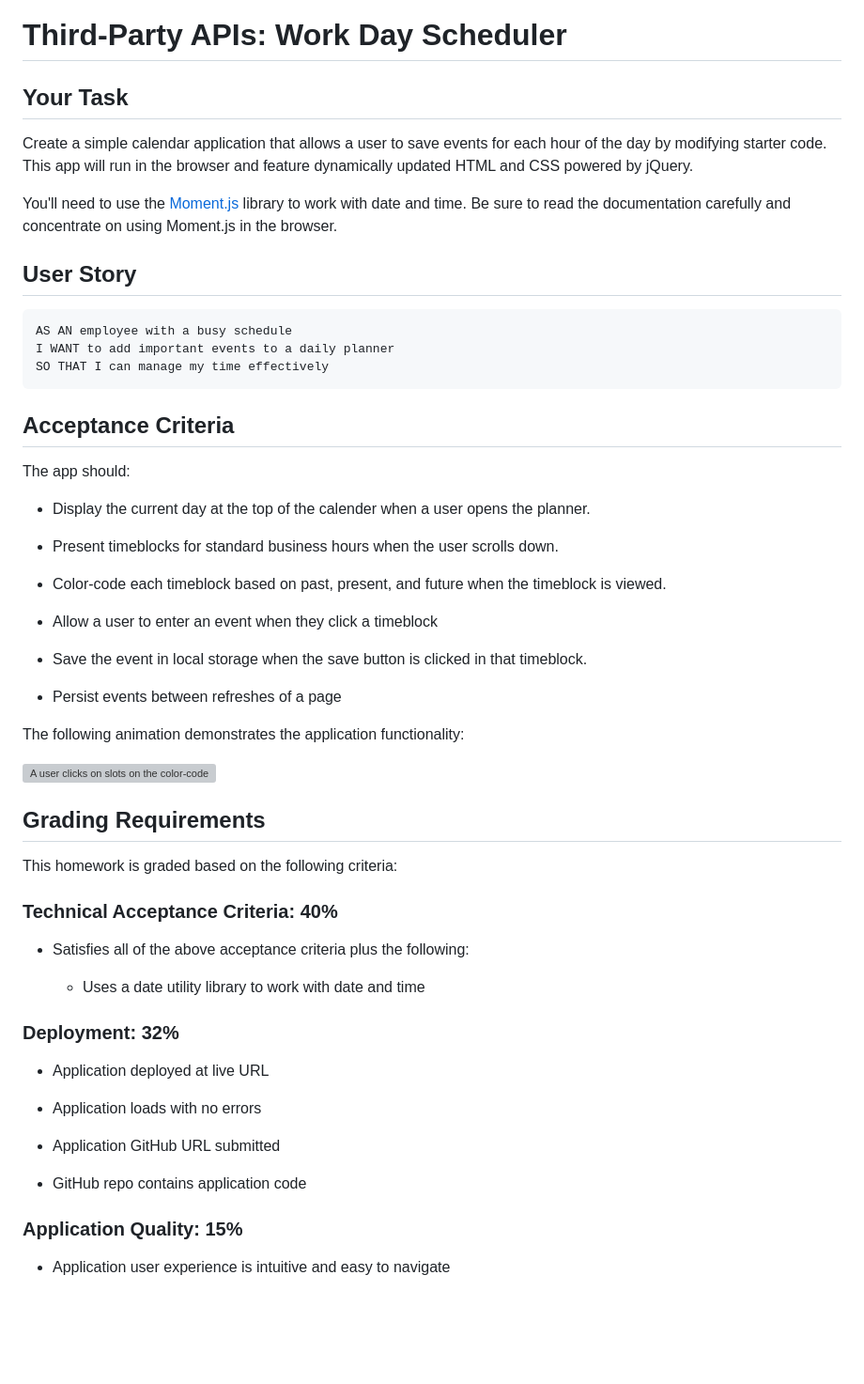
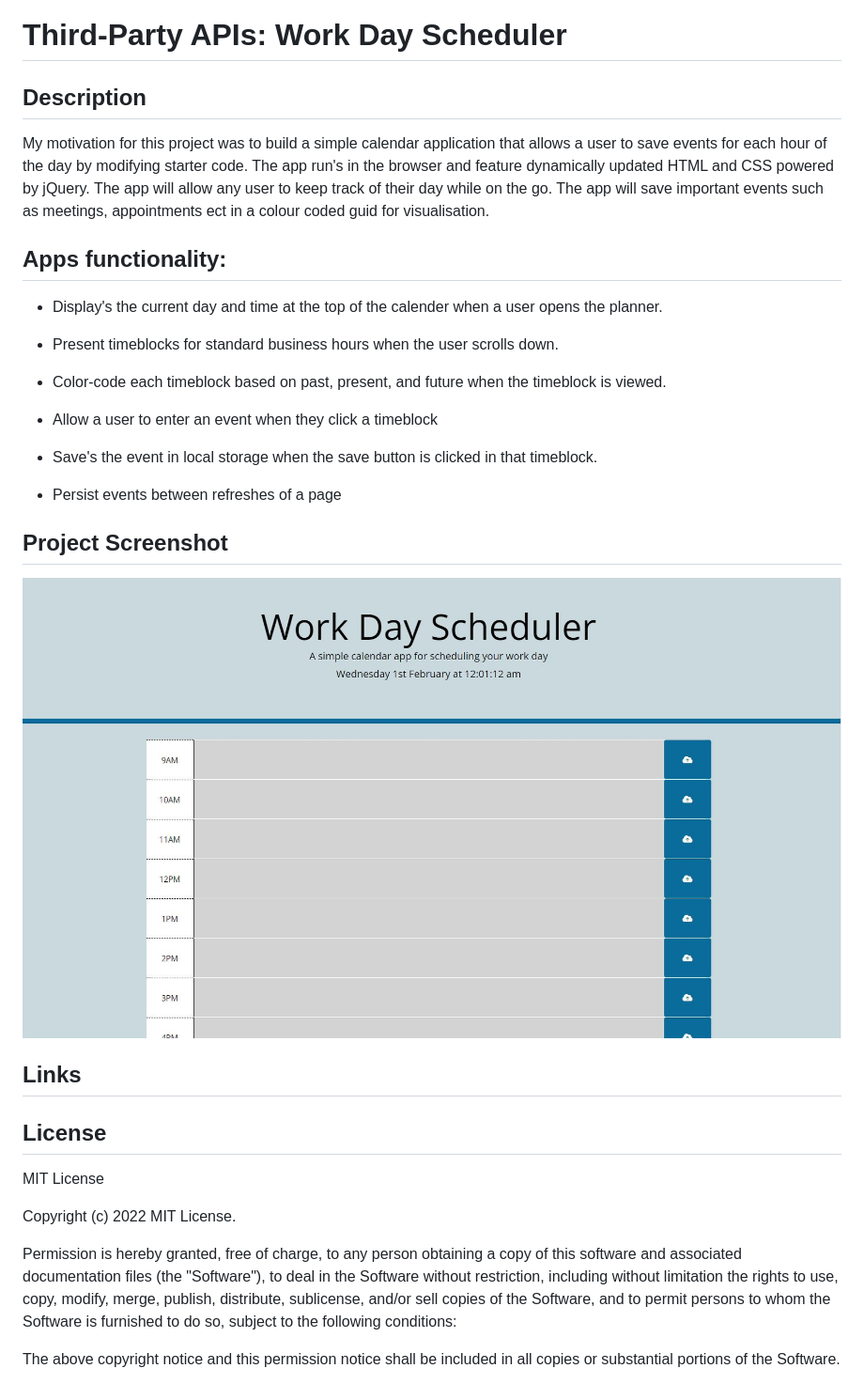
Before and after one commit to MarlenaDowner/Planning-Calender, a Markdown page: README.md, the part around the change printed below. Shown: that part at 94% size. Rendered like a GitHub page; pictures changed too: assests/Pictures/screenshot.JPG (added); blank space fills up the shorter version; grey boxes are pictures that could not be loaded.

Commit message:
finished readme, file didnt upload into hithub

````diff
--- a/README.md
+++ b/README.md
@@ -1,24 +1,13 @@
 # Third-Party APIs: Work Day Scheduler
 
-## Your Task
+## Description
 
-Create a simple calendar application that allows a user to save events for each hour of the day by modifying starter code. This app will run in the browser and feature dynamically updated HTML and CSS powered by jQuery.
+My motivation for this project was to build a simple calendar application that allows a user to save events for each hour of the day by modifying starter code. The app run's in the browser and feature dynamically updated HTML and CSS powered by jQuery. The app will allow any user to keep track of their day while on the go. The app will save important events such as meetings, appointments ect in a colour coded guid for visualisation.
 
-You'll need to use the [Moment.js](https://momentjs.com/) library to work with date and time. Be sure to read the documentation carefully and concentrate on using Moment.js in the browser.
 
-## User Story
+## Apps functionality:
 
-```md
-AS AN employee with a busy schedule
-I WANT to add important events to a daily planner
-SO THAT I can manage my time effectively
-```
-
-## Acceptance Criteria
-
-The app should:
-
-* Display the current day at the top of the calender when a user opens the planner.
+* Display's the current day and time at the top of the calender when a user opens the planner.
 
 * Present timeblocks for standard business hours when the user scrolls down.
 
@@ -26,36 +15,24 @@ The app should:
 
 * Allow a user to enter an event when they click a timeblock
 
-* Save the event in local storage when the save button is clicked in that timeblock.
+* Save's the event in local storage when the save button is clicked in that timeblock.
 
 * Persist events between refreshes of a page
 
-The following animation demonstrates the application functionality:
+## Project Screenshot
 
-![A user clicks on slots on the color-coded calendar and edits the events.](./images/05-third-party-apis-homework-demo.gif)
+![screenshot of calander ](/assests/Pictures/screenshot.JPG)
+
+## Links
 
 
-## Grading Requirements
+## License
 
-This homework is graded based on the following criteria:
+MIT License
 
-### Technical Acceptance Criteria: 40%
+Copyright (c) 2022 MIT License.
 
-* Satisfies all of the above acceptance criteria plus the following:
+Permission is hereby granted, free of charge, to any person obtaining a copy of this software and associated documentation files (the "Software"), to deal in the Software without restriction, including without limitation the rights to use, copy, modify, merge, publish, distribute, sublicense, and/or sell copies of the Software, and to permit persons to whom the Software is furnished to do so, subject to the following conditions:
 
-  * Uses a date utility library to work with date and time
+The above copyright notice and this permission notice shall be included in all copies or substantial portions of the Software.
 
-### Deployment: 32%
-
-* Application deployed at live URL
-
-* Application loads with no errors
-
-* Application GitHub URL submitted
-
-* GitHub repo contains application code
-
-### Application Quality: 15%
-
-* Application user experience is intuitive and easy to navigate
-
````
Also changed, not shown: other parts of README.md (+1 -26 lines).
